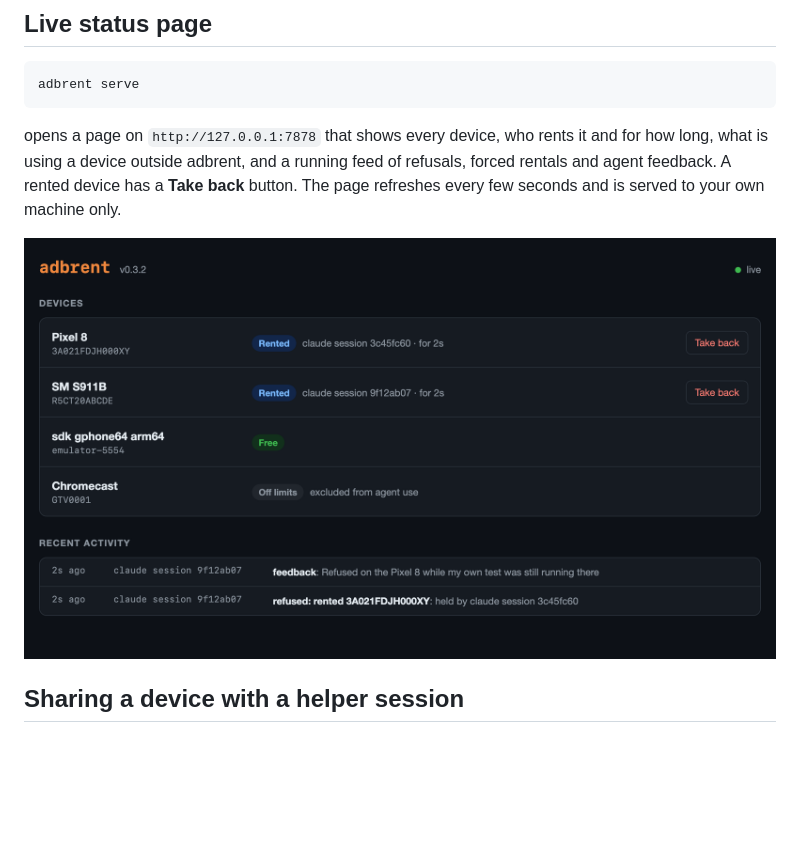
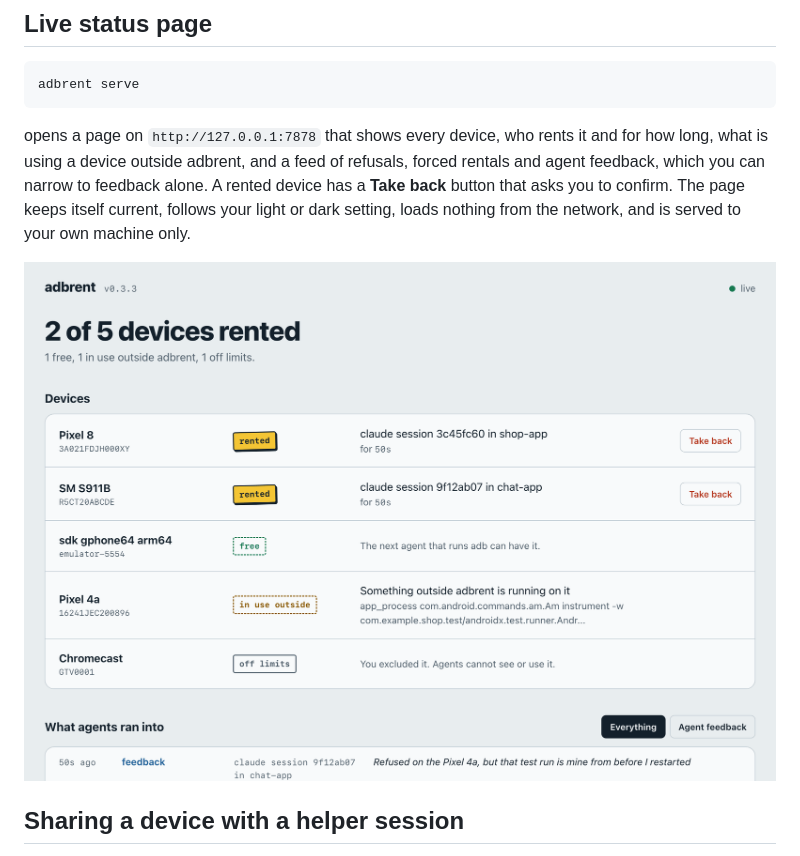
Before and after one commit to iammosab/adbrent, a Markdown page: README.md, the part around one of its changes. Rendered like a GitHub page; pictures changed too: assets/status-page.png; blank space fills up the shorter version.

````diff
--- a/README.md
+++ b/README.md
@@ -209,7 +209,8 @@ adbrent serve
 ```
 
 opens a page on `http://127.0.0.1:7878` that shows every device, who rents it and for how
-long, what is using a device outside adbrent, and a running feed of refusals, forced
-rentals and agent feedback. A rented device has a **Take back** button. The page refreshes
-every few seconds and is served to your own machine only.
+long, what is using a device outside adbrent, and a feed of refusals, forced rentals and
+agent feedback, which you can narrow to feedback alone. A rented device has a **Take
+back** button that asks you to confirm. The page keeps itself current, follows your light
+or dark setting, loads nothing from the network, and is served to your own machine only.
 
````
Also changed, not shown: other parts of README.md (+1 -1 lines), docs/status-page-light.png, docs/status-page.png, 7 other files.
